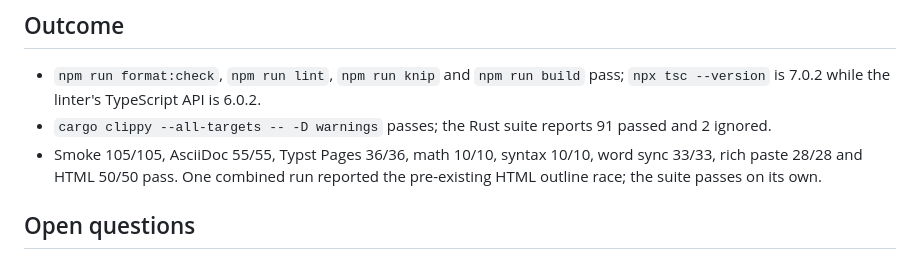
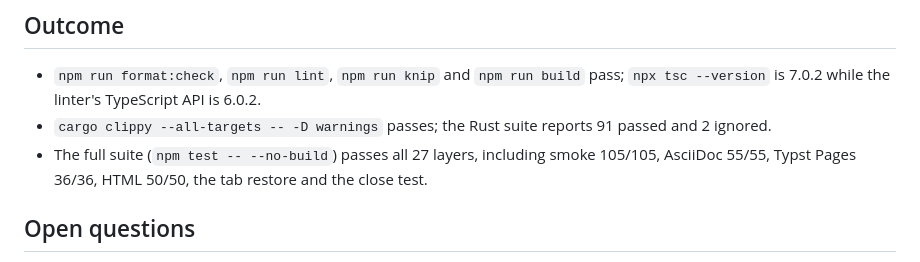
Before and after one commit to bgeneto/MDraft, a Markdown page: docs/plans/2026-10-20-quality-tooling-baseline.md, the part around the change. Rendered like a GitHub page.

Commit message:
docs: record the quality baseline results

```diff
--- a/docs/plans/2026-10-20-quality-tooling-baseline.md
+++ b/docs/plans/2026-10-20-quality-tooling-baseline.md
@@ -169,9 +169,9 @@ then exits 0 on the same tree.
   pass; `npx tsc --version` is 7.0.2 while the linter's TypeScript API is 6.0.2.
 - `cargo clippy --all-targets -- -D warnings` passes; the Rust suite reports
   91 passed and 2 ignored.
-- Smoke 105/105, AsciiDoc 55/55, Typst Pages 36/36, math 10/10, syntax 10/10,
-  word sync 33/33, rich paste 28/28 and HTML 50/50 pass. One combined run
-  reported the pre-existing HTML outline race; the suite passes on its own.
+- The full suite (`npm test -- --no-build`) passes all 27 layers, including
+  smoke 105/105, AsciiDoc 55/55, Typst Pages 36/36, HTML 50/50, the tab restore
+  and the close test.
 
 ## Open questions
 
```
